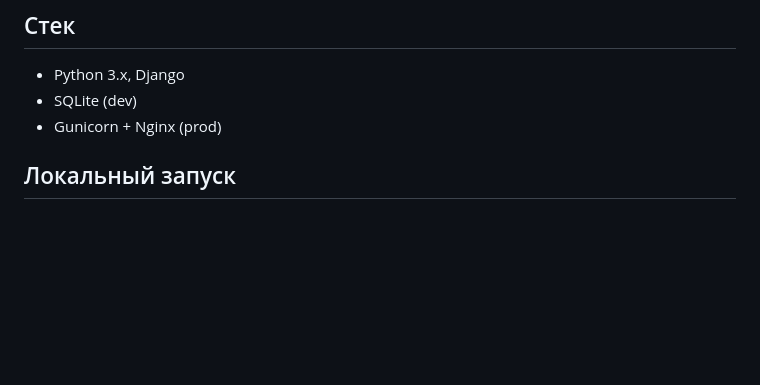
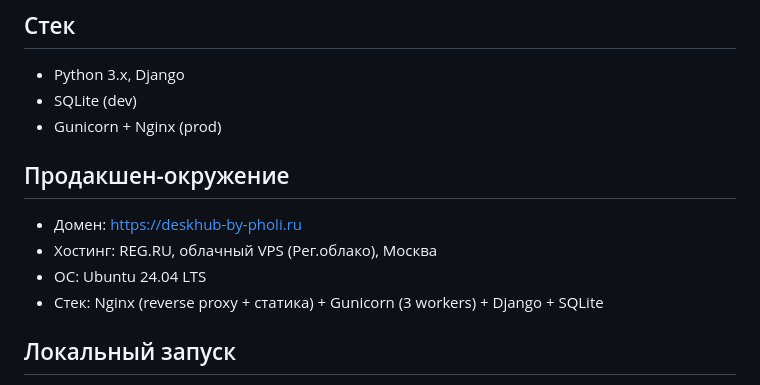
Before and after one commit to nikigros48-lab/DeskHub_by_Pholi, a Markdown page: README.md, the part around the change. Drawn GitHub-style; blank space fills up the shorter version.

Commit message:
Production

```diff
--- a/README.md
+++ b/README.md
@@ -4,6 +4,13 @@
 - Python 3.x, Django
 - SQLite (dev)
 - Gunicorn + Nginx (prod)
+
+## Продакшен-окружение
+
+- Домен: https://deskhub-by-pholi.ru
+- Хостинг: REG.RU, облачный VPS (Рег.облако), Москва
+- ОС: Ubuntu 24.04 LTS
+- Стек: Nginx (reverse proxy + статика) + Gunicorn (3 workers) + Django + SQLite
 
 ## Локальный запуск
 
```
